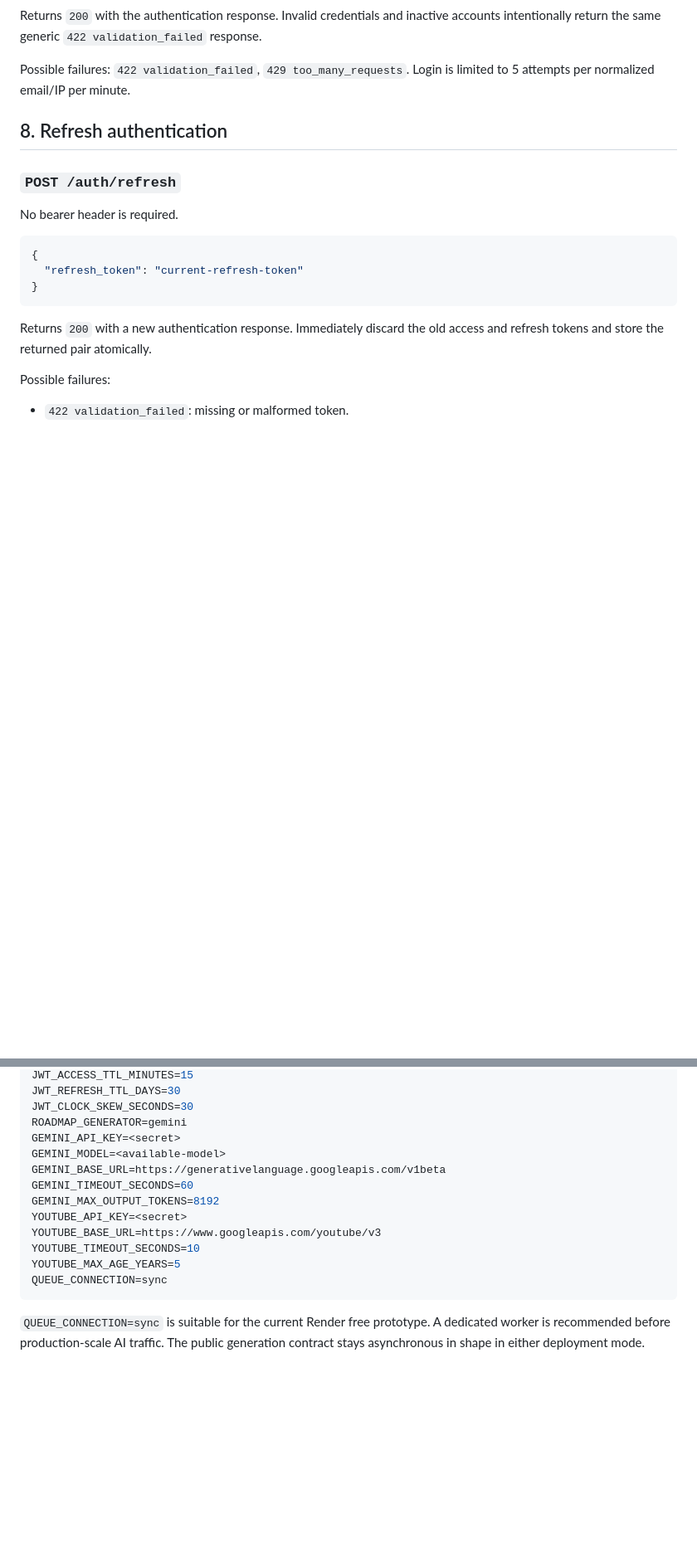
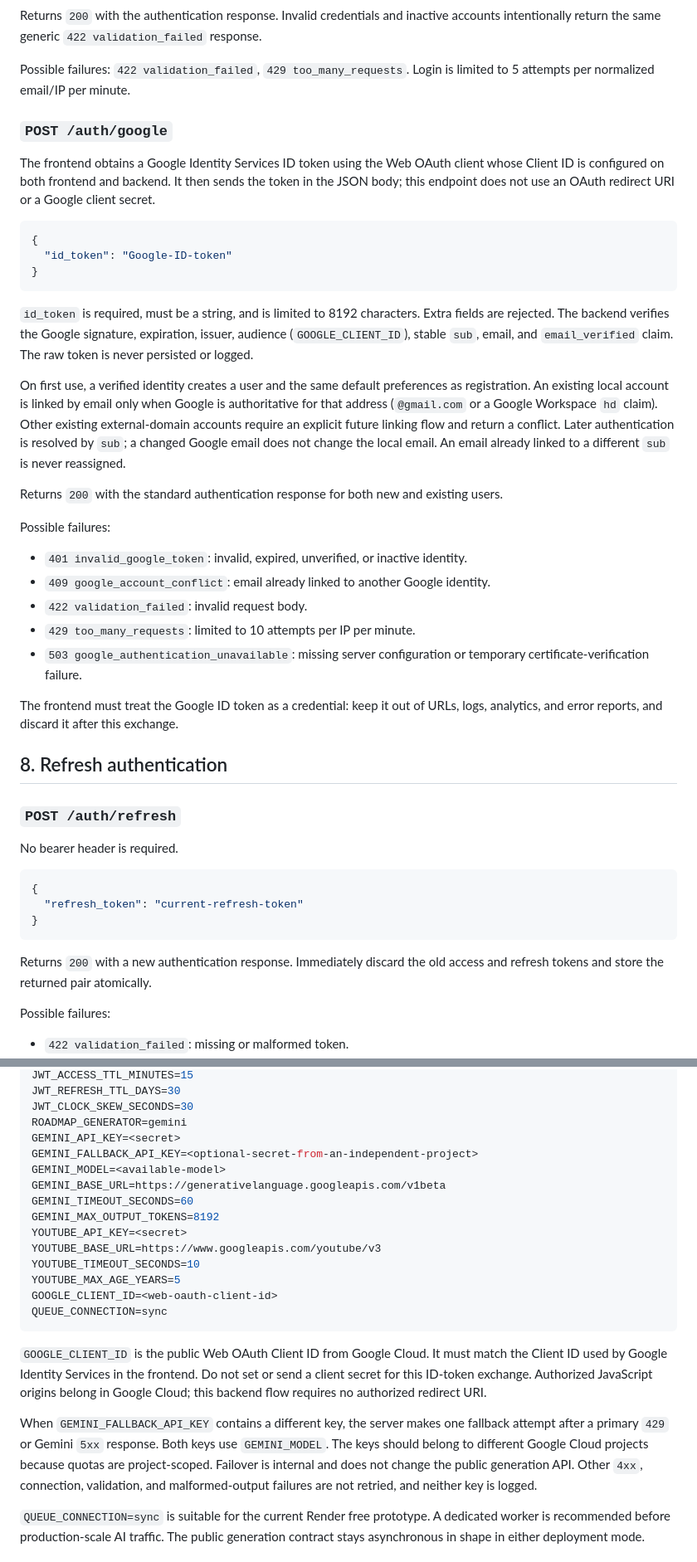
Before and after one commit to mohammadmesmeh/AI-Mentor, a Markdown page: API_CONTRACT.md, 2 parts joined by grey strips. Shown at 83% size. Rendered like a GitHub page; blank space fills up the shorter version.

Commit message:
docs(contract): add POST /auth/google and the Gemini fallback key
The backend's updated API_CONTRACT.md: Google ID-token sign-in
(POST /auth/google, its error codes and 10/min rate limit,
GOOGLE_CLIENT_ID) and GEMINI_FALLBACK_API_KEY.

Co-Authored-By: Claude Opus 5.5 <noreply@anthropic.com>

````diff
--- a/API_CONTRACT.md
+++ b/API_CONTRACT.md
@@ -234,6 +237,46 @@ response.
 
 Possible failures: `422 validation_failed`, `429 too_many_requests`. Login is
 limited to 5 attempts per normalized email/IP per minute.
+
+### `POST /auth/google`
+
+The frontend obtains a Google Identity Services ID token using the Web OAuth
+client whose Client ID is configured on both frontend and backend. It then sends
+the token in the JSON body; this endpoint does not use an OAuth redirect URI or
+a Google client secret.
+
+```json
+{
+  "id_token": "Google-ID-token"
+}
+```
+
+`id_token` is required, must be a string, and is limited to 8192 characters.
+Extra fields are rejected. The backend verifies the Google signature,
+expiration, issuer, audience (`GOOGLE_CLIENT_ID`), stable `sub`, email, and
+`email_verified` claim. The raw token is never persisted or logged.
+
+On first use, a verified identity creates a user and the same default
+preferences as registration. An existing local account is linked by email only
+when Google is authoritative for that address (`@gmail.com` or a Google
+Workspace `hd` claim). Other existing external-domain accounts require an
+explicit future linking flow and return a conflict. Later authentication is
+resolved by `sub`; a changed Google email does not change the local email. An
+email already linked to a different `sub` is never reassigned.
+
+Returns `200` with the standard authentication response for both new and
+existing users.
+
+Possible failures:
+
+- `401 invalid_google_token`: invalid, expired, unverified, or inactive identity.
+- `409 google_account_conflict`: email already linked to another Google identity.
+- `422 validation_failed`: invalid request body.
+- `429 too_many_requests`: limited to 10 attempts per IP per minute.
+- `503 google_authentication_unavailable`: missing server configuration or temporary certificate-verification failure.
+
+The frontend must treat the Google ID token as a credential: keep it out of
+URLs, logs, analytics, and error reports, and discard it after this exchange.
 
 ## 8. Refresh authentication
 
@@ -991,6 +1035,7 @@ JWT_REFRESH_TTL_DAYS=30
 JWT_CLOCK_SKEW_SECONDS=30
 ROADMAP_GENERATOR=gemini
 GEMINI_API_KEY=<secret>
+GEMINI_FALLBACK_API_KEY=<optional-secret-from-an-independent-project>
 GEMINI_MODEL=<available-model>
 GEMINI_BASE_URL=https://generativelanguage.googleapis.com/v1beta
 GEMINI_TIMEOUT_SECONDS=60
@@ -999,8 +1044,22 @@ YOUTUBE_API_KEY=<secret>
 YOUTUBE_BASE_URL=https://www.googleapis.com/youtube/v3
 YOUTUBE_TIMEOUT_SECONDS=10
 YOUTUBE_MAX_AGE_YEARS=5
+GOOGLE_CLIENT_ID=<web-oauth-client-id>
 QUEUE_CONNECTION=sync
 ```
+
+`GOOGLE_CLIENT_ID` is the public Web OAuth Client ID from Google Cloud. It must
+match the Client ID used by Google Identity Services in the frontend. Do not set
+or send a client secret for this ID-token exchange. Authorized JavaScript
+origins belong in Google Cloud; this backend flow requires no authorized
+redirect URI.
+
+When `GEMINI_FALLBACK_API_KEY` contains a different key, the server makes one
+fallback attempt after a primary `429` or Gemini `5xx` response. Both keys use
+`GEMINI_MODEL`. The keys should belong to different Google Cloud projects
+because quotas are project-scoped. Failover is internal and does not change the
+public generation API. Other `4xx`, connection, validation, and malformed-output
+failures are not retried, and neither key is logged.
 
 `QUEUE_CONNECTION=sync` is suitable for the current Render free prototype. A
 dedicated worker is recommended before production-scale AI traffic. The public
````
Also changed, not shown: other parts of API_CONTRACT.md (+6 -2 lines).
